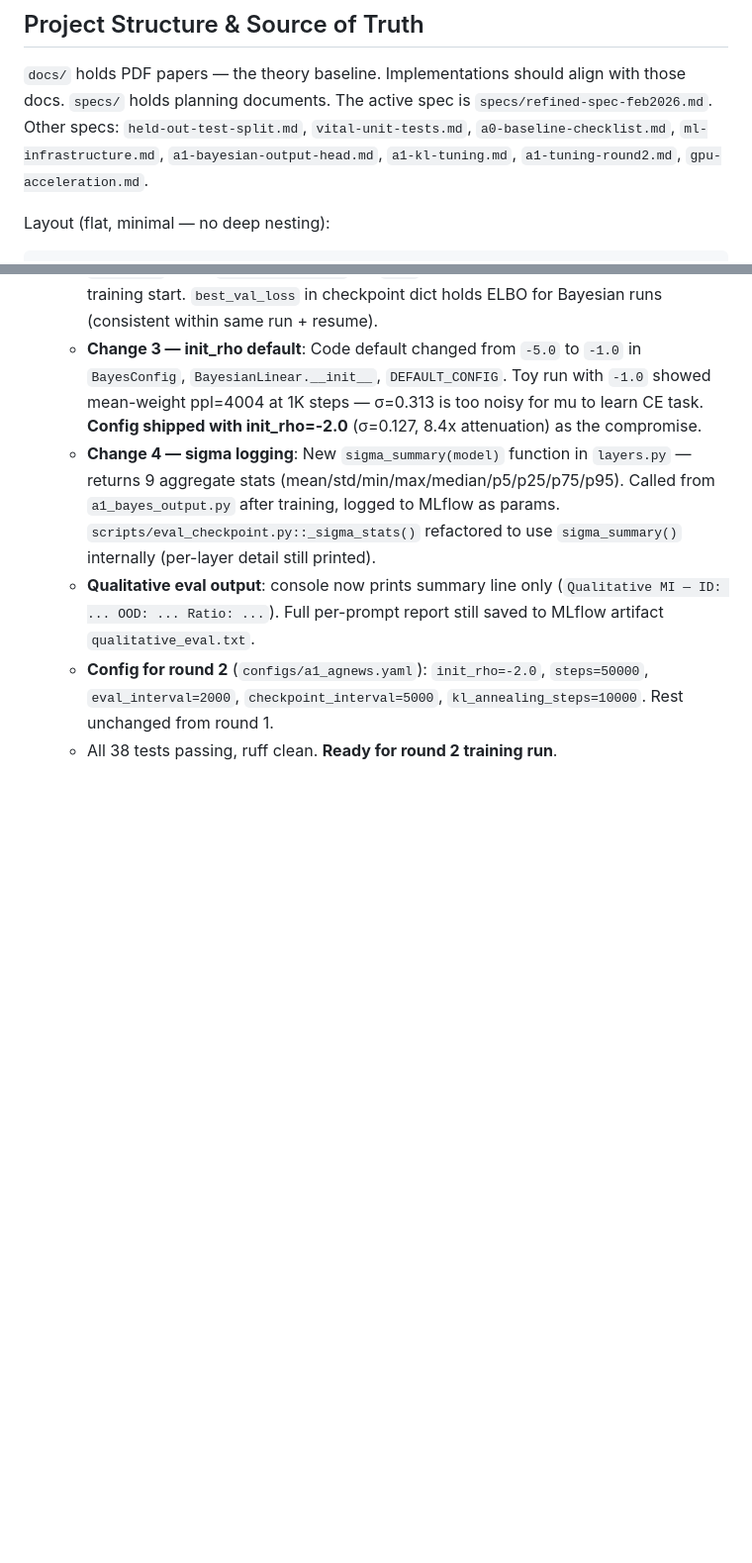
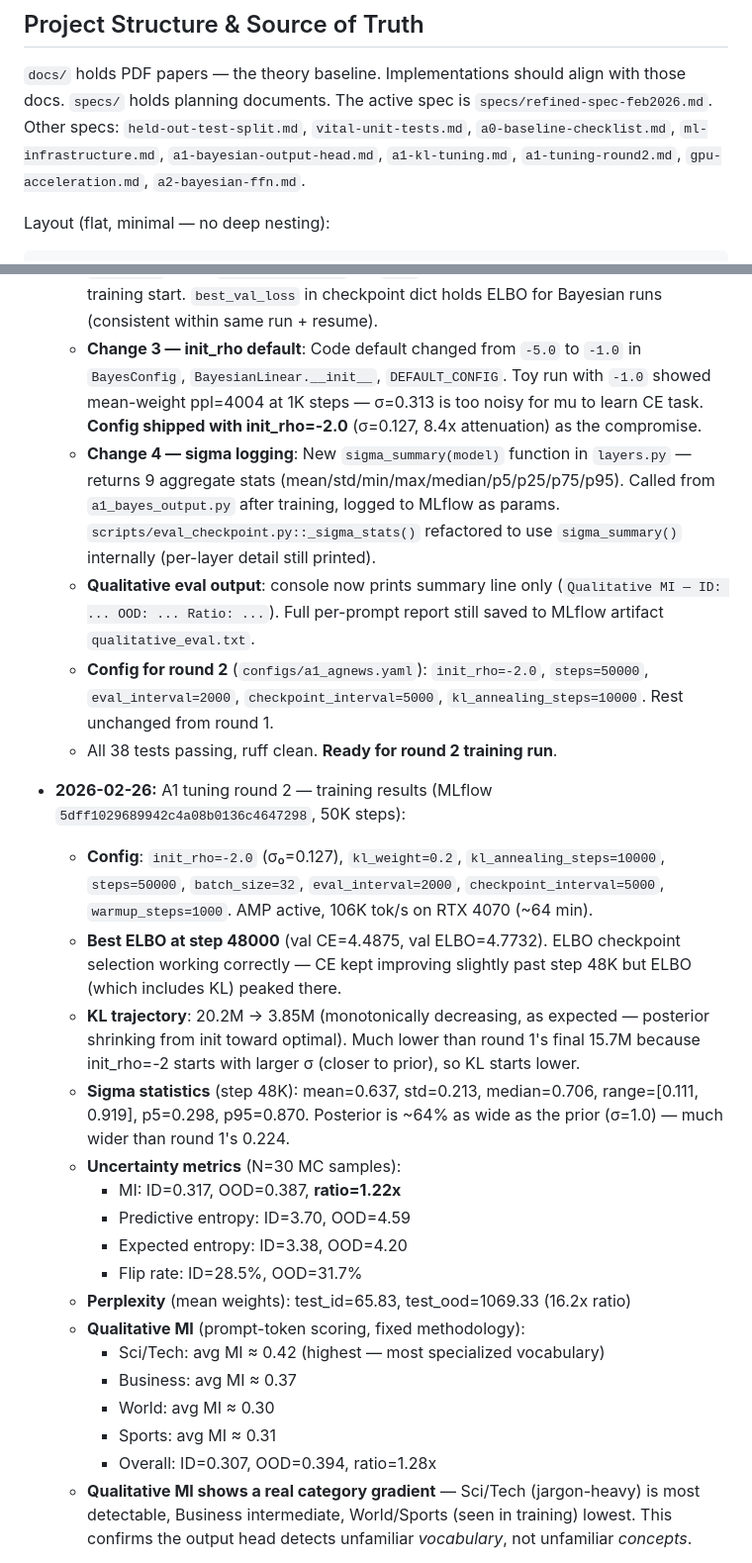
Before and after one commit to avdolgikh/bayesian-llm, a Markdown page: AGENTS.md, 2 parts joined by grey strips. Shown at 99% size. Drawn GitHub-style; blank space fills up the shorter version.

Commit message:
A1 results

````diff
--- a/AGENTS.md
+++ b/AGENTS.md
@@ -2,7 +2,7 @@
 
 ## Project Structure & Source of Truth
 `docs/` holds PDF papers — the theory baseline. Implementations should align with those docs.
-`specs/` holds planning documents. The active spec is `specs/refined-spec-feb2026.md`. Other specs: `held-out-test-split.md`, `vital-unit-tests.md`, `a0-baseline-checklist.md`, `ml-infrastructure.md`, `a1-bayesian-output-head.md`, `a1-kl-tuning.md`, `a1-tuning-round2.md`, `gpu-acceleration.md`.
+`specs/` holds planning documents. The active spec is `specs/refined-spec-feb2026.md`. Other specs: `held-out-test-split.md`, `vital-unit-tests.md`, `a0-baseline-checklist.md`, `ml-infrastructure.md`, `a1-bayesian-output-head.md`, `a1-kl-tuning.md`, `a1-tuning-round2.md`, `gpu-acceleration.md`, `a2-bayesian-ffn.md`.
 
 Layout (flat, minimal — no deep nesting):
 ```
@@ -287,3 +287,22 @@ Do not commit secrets or large binaries. Use `.env` (ignored) and provide `.env.
   - **Qualitative eval output**: console now prints summary line only (`Qualitative MI — ID: ... OOD: ... Ratio: ...`). Full per-prompt report still saved to MLflow artifact `qualitative_eval.txt`.
   - **Config for round 2** (`configs/a1_agnews.yaml`): `init_rho=-2.0`, `steps=50000`, `eval_interval=2000`, `checkpoint_interval=5000`, `kl_annealing_steps=10000`. Rest unchanged from round 1.
   - All 38 tests passing, ruff clean. **Ready for round 2 training run**.
+- **2026-02-26:** A1 tuning round 2 — training results (MLflow `5dff1029689942c4a08b0136c4647298`, 50K steps):
+  - **Config**: `init_rho=-2.0` (σ₀=0.127), `kl_weight=0.2`, `kl_annealing_steps=10000`, `steps=50000`, `batch_size=32`, `eval_interval=2000`, `checkpoint_interval=5000`, `warmup_steps=1000`. AMP active, 106K tok/s on RTX 4070 (~64 min).
+  - **Best ELBO at step 48000** (val CE=4.4875, val ELBO=4.7732). ELBO checkpoint selection working correctly — CE kept improving slightly past step 48K but ELBO (which includes KL) peaked there.
+  - **KL trajectory**: 20.2M → 3.85M (monotonically decreasing, as expected — posterior shrinking from init toward optimal). Much lower than round 1's final 15.7M because init_rho=-2 starts with larger σ (closer to prior), so KL starts lower.
+  - **Sigma statistics** (step 48K): mean=0.637, std=0.213, median=0.706, range=[0.111, 0.919], p5=0.298, p95=0.870. Posterior is ~64% as wide as the prior (σ=1.0) — much wider than round 1's 0.224.
+  - **Uncertainty metrics** (N=30 MC samples):
+    - MI: ID=0.317, OOD=0.387, **ratio=1.22x**
+    - Predictive entropy: ID=3.70, OOD=4.59
+    - Expected entropy: ID=3.38, OOD=4.20
+    - Flip rate: ID=28.5%, OOD=31.7%
+  - **Perplexity** (mean weights): test_id=65.83, test_ood=1069.33 (16.2x ratio)
+  - **Qualitative MI** (prompt-token scoring, fixed methodology):
+    - Sci/Tech: avg MI ≈ 0.42 (highest — most specialized vocabulary)
+    - Business: avg MI ≈ 0.37
+    - World: avg MI ≈ 0.30
+    - Sports: avg MI ≈ 0.31
+    - Overall: ID=0.307, OOD=0.394, ratio=1.28x
+  - **Qualitative MI shows a real category gradient** — Sci/Tech (jargon-heavy) is most detectable, Business intermediate, World/Sports (seen in training) lowest. This confirms the output head detects unfamiliar *vocabulary*, not unfamiliar *concepts*.
+
````
Also changed, not shown: other parts of AGENTS.md (+32 -1 lines), specs/a2-bayesian-ffn.md (added, +518 -0 lines).
